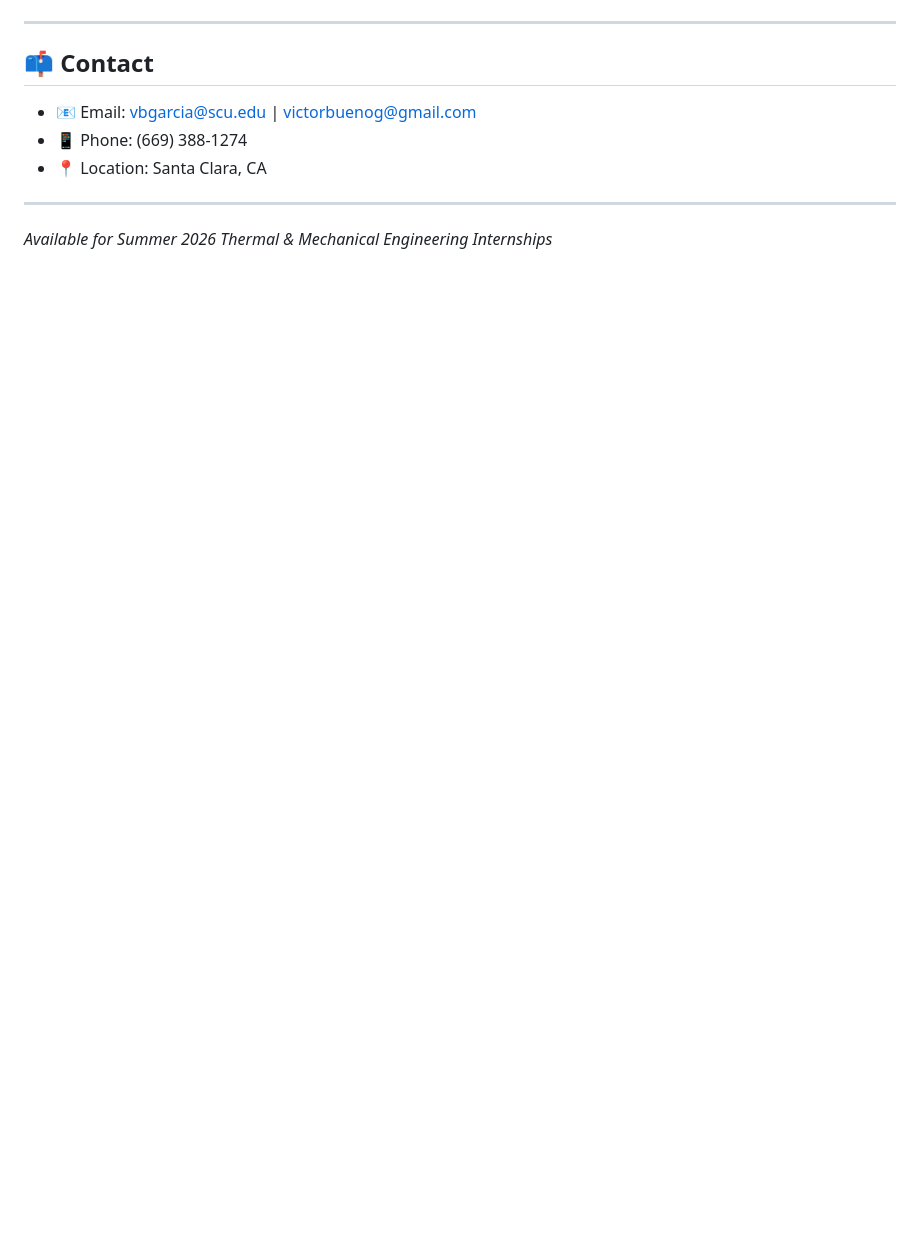
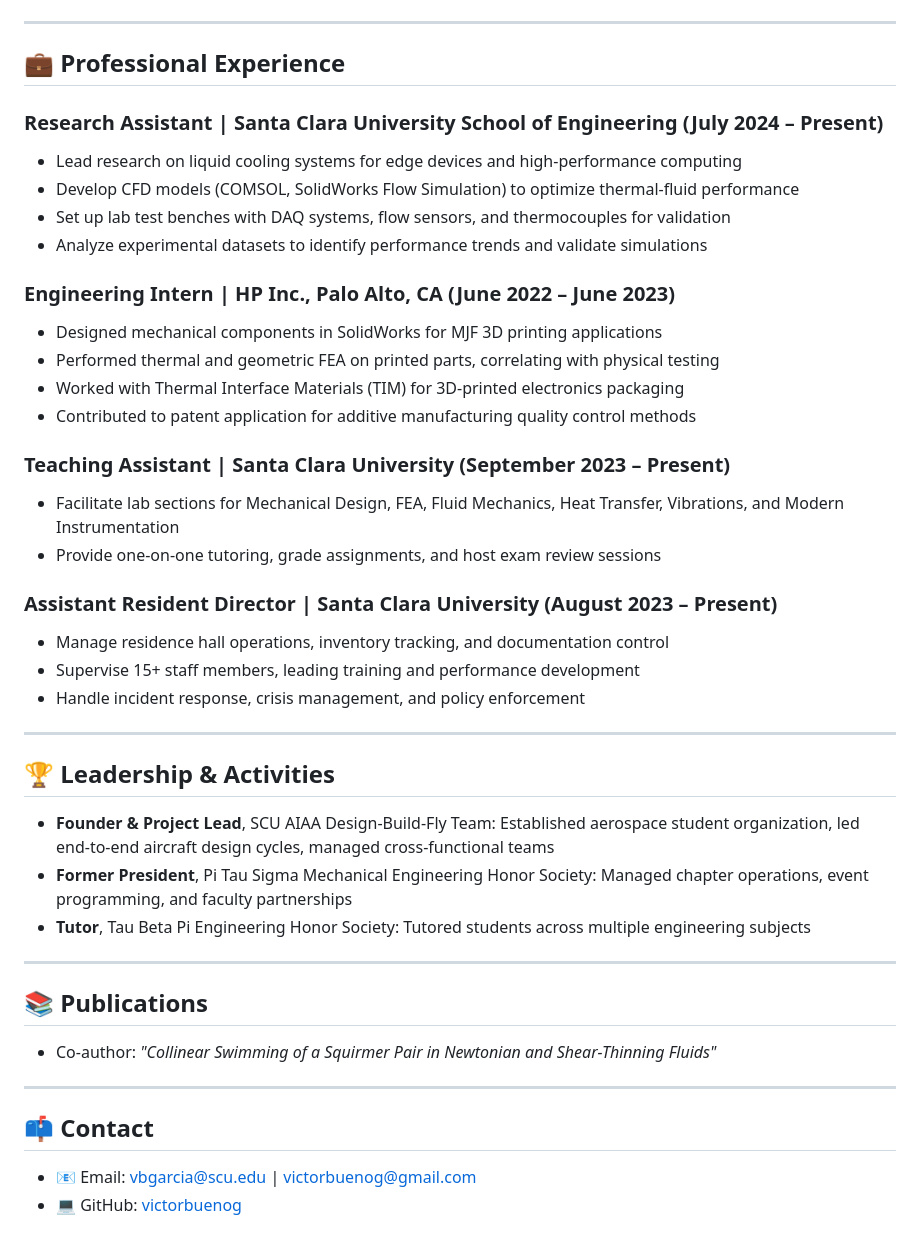
Before and after one commit to victorbuenog/victorbuenog.github.io, a Markdown page: README.md, the part around one of its changes. GitHub-like rendering; blank space fills up the shorter version.

```diff
--- a/README.md
+++ b/README.md
@@ -51,10 +58,31 @@ Research project focused on two-phase cooling solutions for high heat flux elect
 ---
-
+## 💼 Professional Experience
+### Research Assistant | Santa Clara University School of Engineering (July 2024 – Present)
+- Lead research on liquid cooling systems for edge devices and high-performance computing
+- Develop CFD models (COMSOL, SolidWorks Flow Simulation) to optimize thermal-fluid performance
+- Set up lab test benches with DAQ systems, flow sensors, and thermocouples for validation
+- Analyze experimental datasets to identify performance trends and validate simulations
+### Engineering Intern | HP Inc., Palo Alto, CA (June 2022 – June 2023)
+- Designed mechanical components in SolidWorks for MJF 3D printing applications
+- Performed thermal and geometric FEA on printed parts, correlating with physical testing
+- Worked with Thermal Interface Materials (TIM) for 3D-printed electronics packaging
+- Contributed to patent application for additive manufacturing quality control methods
+### Teaching Assistant | Santa Clara University (September 2023 – Present)
+- Facilitate lab sections for Mechanical Design, FEA, Fluid Mechanics, Heat Transfer, Vibrations, and Modern Instrumentation
+- Provide one-on-one tutoring, grade assignments, and host exam review sessions
+### Assistant Resident Director | Santa Clara University (August 2023 – Present)
+- Manage residence hall operations, inventory tracking, and documentation control
+- Supervise 15+ staff members, leading training and performance development
+- Handle incident response, crisis management, and policy enforcement
+---
+## 🏆 Leadership & Activities
+- **Founder & Project Lead**, SCU AIAA Design-Build-Fly Team: Established aerospace student organization, led end-to-end aircraft design cycles, managed cross-functional teams
+- **Former President**, Pi Tau Sigma Mechanical Engineering Honor Society: Managed chapter operations, event programming, and faculty partnerships
+- **Tutor**, Tau Beta Pi Engineering Honor Society: Tutored students across multiple engineering subjects
+---
+## 📚 Publications
+- Co-author: *"Collinear Swimming of a Squirmer Pair in Newtonian and Shear-Thinning Fluids"*
+---
 ## 📫 Contact
 - 📧 Email: [vbgarcia@scu.edu](mailto:vbgarcia@scu.edu) | [victorbuenog@gmail.com](mailto:victorbuenog@gmail.com)
-- 📱 Phone: (669) 388-1274
-- 📍 Location: Santa Clara, CA
-
----
-
-*Available for Summer 2026 Thermal & Mechanical Engineering Internships*
+- 💻 GitHub: [victorbuenog](https://github.com/victorbuenog)
```
Also changed, not shown: other parts of README.md (+46 -39 lines).
